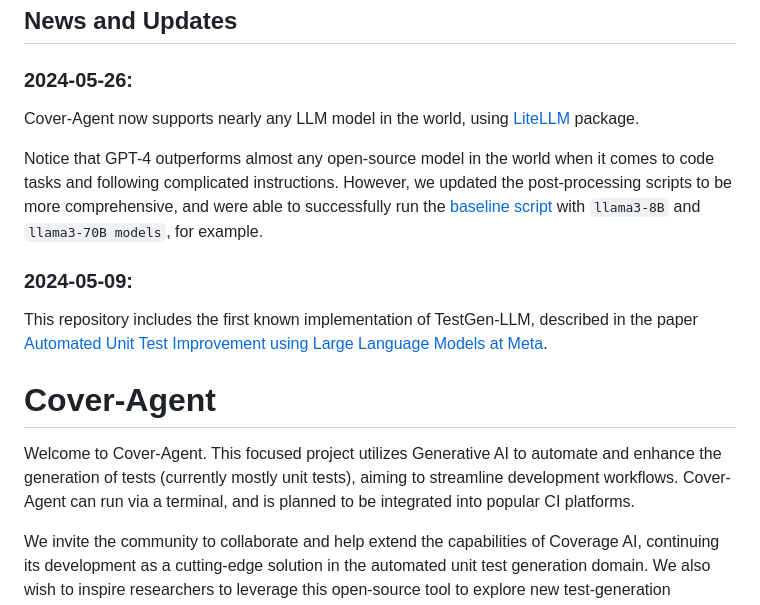
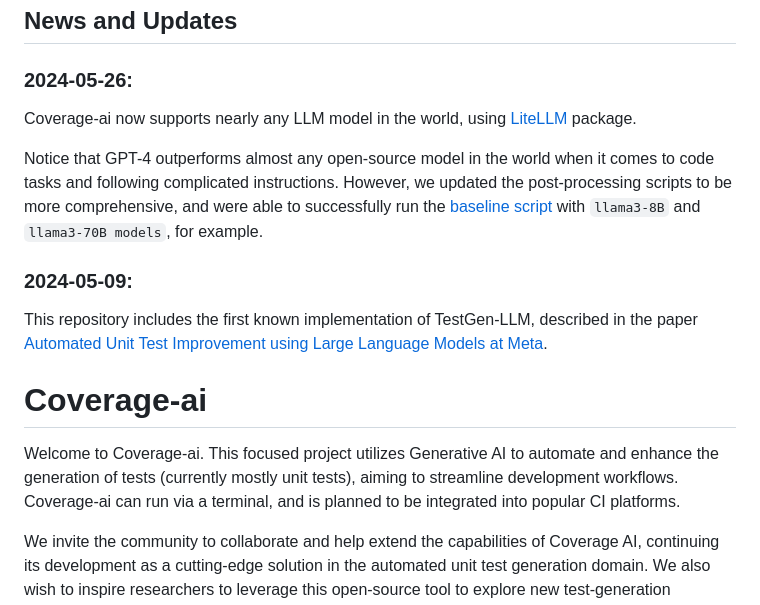
Before and after one commit to khulnasoft/coverage-ai, a Markdown page: README.md, the part around the change printed below. GitHub-like rendering.

Commit message:
Update README.md
Signed-off-by: NxPKG <116948796+NxPKG@users.noreply.github.com>

```diff
--- a/README.md
+++ b/README.md
@@ -27,7 +28,7 @@ KhulnaSoft Coverage AI aims to help efficiently increasing code coverage, by aut
 
 ## News and Updates
 ### 2024-05-26:
-Cover-Agent now supports nearly any LLM model in the world, using [LiteLLM](#using-other-llms) package.
+Coverage-ai now supports nearly any LLM model in the world, using [LiteLLM](#using-other-llms) package.
 
 Notice that GPT-4 outperforms almost any open-source model in the world when it comes to code tasks and following complicated instructions.
 However, we updated the post-processing scripts to be more comprehensive, and were able to successfully run the [baseline script](#running-the-code) with `llama3-8B` and `llama3-70B models`, for example.
@@ -35,8 +36,8 @@ However, we updated the post-processing scripts to be more comprehensive, and we
 ### 2024-05-09:
 This repository includes the first known implementation of TestGen-LLM, described in the paper [Automated Unit Test Improvement using Large Language Models at Meta](https://arxiv.org/abs/2402.09171).
 
-# Cover-Agent
-Welcome to Cover-Agent. This focused project utilizes Generative AI to automate and enhance the generation of tests (currently mostly unit tests), aiming to streamline development workflows. Cover-Agent can run via a terminal, and is planned to be integrated into popular CI platforms.
+# Coverage-ai
+Welcome to Coverage-ai. This focused project utilizes Generative AI to automate and enhance the generation of tests (currently mostly unit tests), aiming to streamline development workflows. Coverage-ai can run via a terminal, and is planned to be integrated into popular CI platforms.
 
 We invite the community to collaborate and help extend the capabilities of Coverage AI, continuing its development as a cutting-edge solution in the automated unit test generation domain. We also wish to inspire researchers to leverage this open-source tool to explore new test-generation techniques.
 
```
Also changed, not shown: other parts of README.md (+3 -2 lines).
